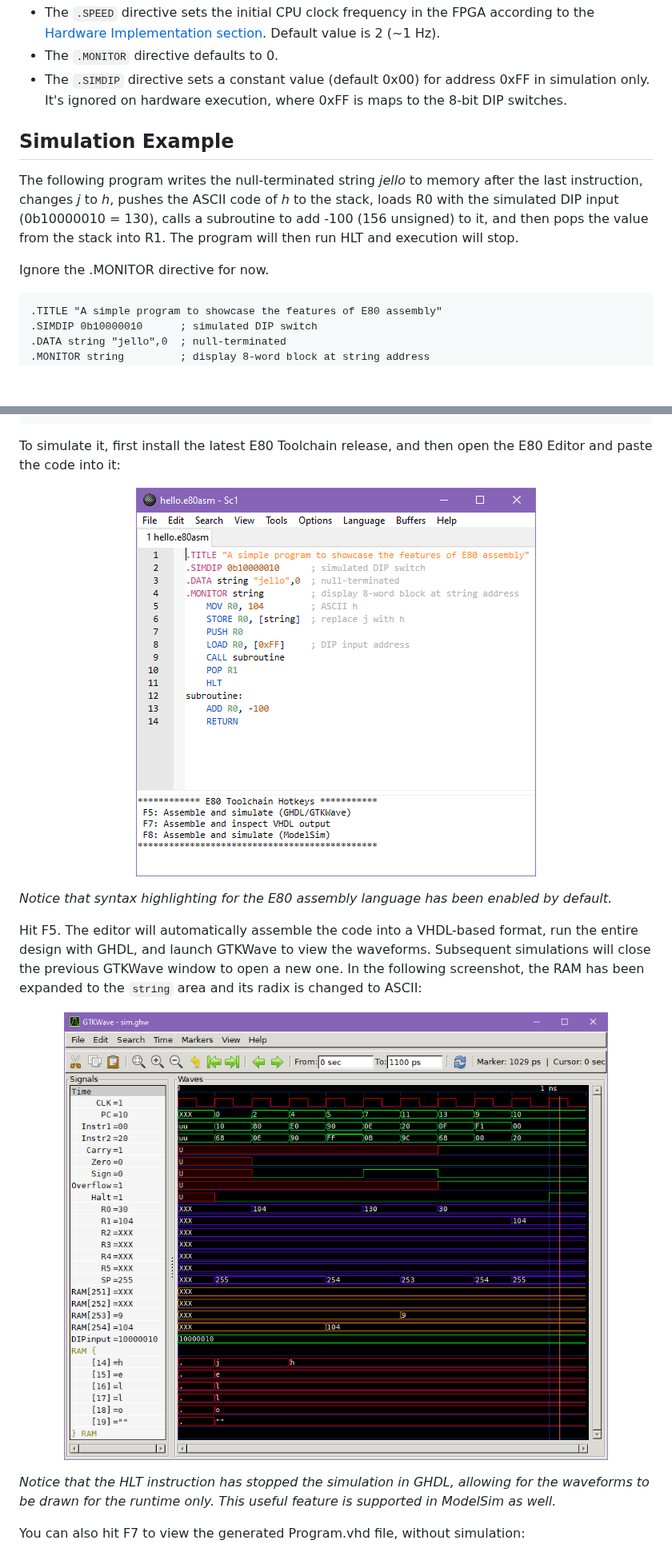
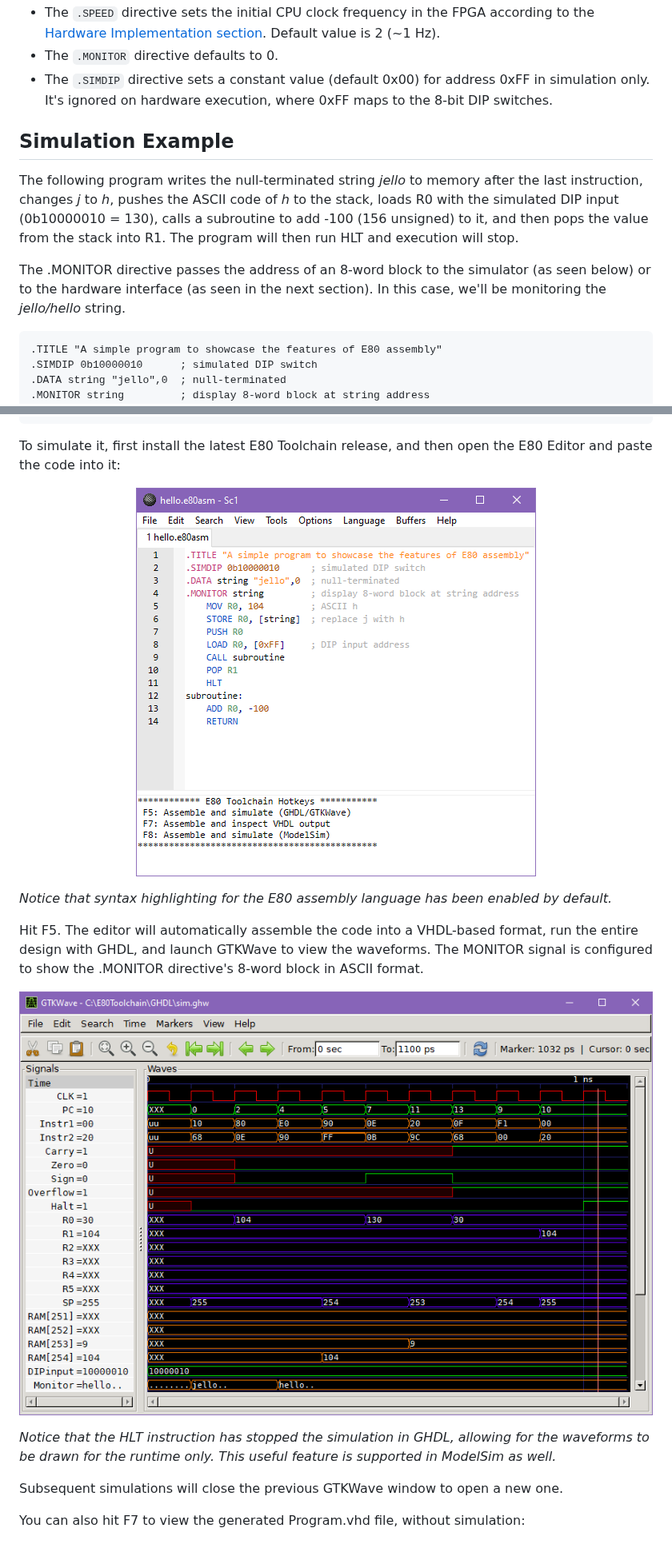
Before and after one commit to Stokpan/E80, a Markdown page: README.md, 2 parts joined by grey strips. Shown at 80% size. GitHub-like rendering; pictures changed too: Images/Simulation/GTKWave.png, Images/Simulation/Sc1Assembly.png; blank space fills up the shorter version.

````diff
--- a/README.md
+++ b/README.md
@@ -173,13 +175,13 @@ op2    : Reg or val (flexible 2nd operand)
 * Comments start with a semicolon.
 * The `.SPEED` directive sets the initial CPU clock frequency in the FPGA according to the [Hardware Implementation section](#hardware-implementation). Default value is 2 (~1 Hz).
 * The `.MONITOR` directive defaults to 0.
-* The `.SIMDIP` directive sets a constant value (default 0x00) for address 0xFF in simulation only. It's ignored on hardware execution, where 0xFF is maps to the 8-bit DIP switches.
+* The `.SIMDIP` directive sets a constant value (default 0x00) for address 0xFF in simulation only. It's ignored on hardware execution, where 0xFF maps to the 8-bit DIP switches.
 
 ## Simulation Example
 
 The following program writes the null-terminated string *jello* to memory after the last instruction, changes *j* to *h*, pushes the ASCII code of *h* to the stack, loads R0 with the simulated DIP input (0b10000010 = 130), calls a subroutine to add -100 (156 unsigned) to it, and then pops the value from the stack into R1. The program will then run HLT and execution will stop.
 
-Ignore the .MONITOR directive for now.
+The .MONITOR directive passes the address of an 8-word block to the simulator (as seen below) or to the hardware interface (as seen in the next section). In this case, we'll be monitoring the _jello/hello_ string.
 
 ```
 .TITLE "A simple program to showcase the features of E80 assembly"
@@ -204,11 +206,13 @@ To simulate it, first install the latest E80 Toolchain release, and then open th
 
 _Notice that syntax highlighting for the E80 assembly language has been enabled by default._
 
-Hit F5. The editor will automatically assemble the code into a VHDL-based format, run the entire design with GHDL, and launch GTKWave to view the waveforms. Subsequent simulations will close the previous GTKWave window to open a new one. In the following screenshot, the RAM has been expanded to the `string` area and its radix is changed to ASCII:
+Hit F5. The editor will automatically assemble the code into a VHDL-based format, run the entire design with GHDL, and launch GTKWave to view the waveforms. The MONITOR signal is configured to show the .MONITOR directive's 8-word block in ASCII format.
 
 <p align="center"><img alt="GHDL waveform output in GTKWave; RAM addresses 14-19 have been initialized by the .DATA directive" src="Images/Simulation/GTKWave.png" /></p>
 
 _Notice that the HLT instruction has stopped the simulation in GHDL, allowing for the waveforms to be drawn for the runtime only. This useful feature is supported in ModelSim as well._
+
+Subsequent simulations will close the previous GTKWave window to open a new one.
 
 You can also hit F7 to view the generated Program.vhd file, without simulation:
 
````
Also changed, not shown: other parts of README.md (+11 -11 lines), Images/Hardware/GTKwave.png, Images/Hardware/LEDmatrix.png, Images/Simulation/ModelSim.png, Images/Simulation/Sc1VHDL.png, 8 other files.
